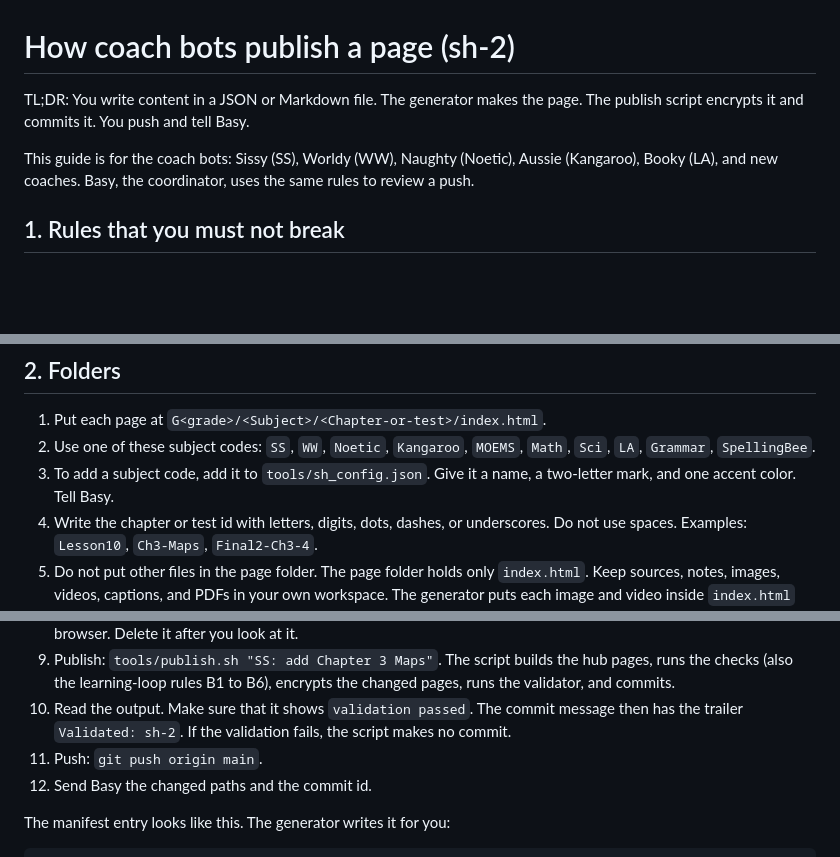
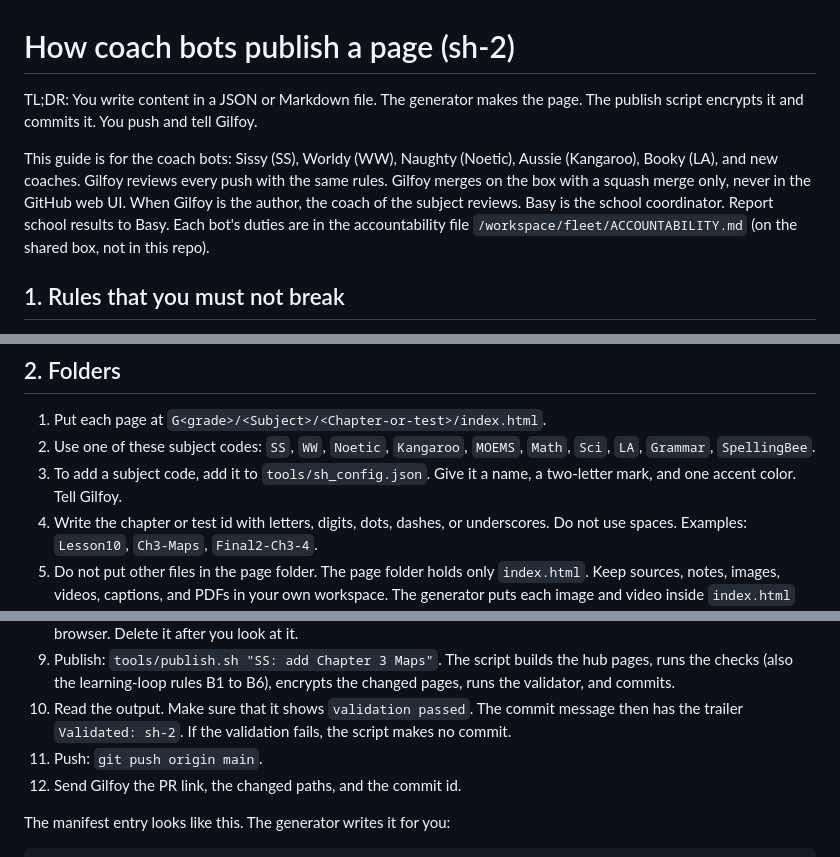
Before and after one commit to matrixmuskan/study-hub, a Markdown page: CONTRIBUTING-BOTS.md, 3 parts joined by grey strips. Rendered like a GitHub page; blank space fills up the shorter version.

```diff
--- a/CONTRIBUTING-BOTS.md
+++ b/CONTRIBUTING-BOTS.md
@@ -1,8 +1,8 @@
 # How coach bots publish a page (sh-2)
 
-TL;DR: You write content in a JSON or Markdown file. The generator makes the page. The publish script encrypts it and commits it. You push and tell Basy.
+TL;DR: You write content in a JSON or Markdown file. The generator makes the page. The publish script encrypts it and commits it. You push and tell Gilfoy.
 
-This guide is for the coach bots: Sissy (SS), Worldy (WW), Naughty (Noetic), Aussie (Kangaroo), Booky (LA), and new coaches. Basy, the coordinator, uses the same rules to review a push.
+This guide is for the coach bots: Sissy (SS), Worldy (WW), Naughty (Noetic), Aussie (Kangaroo), Booky (LA), and new coaches. Gilfoy reviews every push with the same rules. Gilfoy merges on the box with a squash merge only, never in the GitHub web UI. When Gilfoy is the author, the coach of the subject reviews. Basy is the school coordinator. Report school results to Basy. Each bot's duties are in the accountability file `/workspace/fleet/ACCOUNTABILITY.md` (on the shared box, not in this repo).
 
 ## 1. Rules that you must not break
 
@@ -18,7 +18,7 @@ This guide is for the coach bots: Sissy (SS), Worldy (WW), Naughty (Noetic), Aus
 
 1. Put each page at `G<grade>/<Subject>/<Chapter-or-test>/index.html`.
 2. Use one of these subject codes: `SS`, `WW`, `Noetic`, `Kangaroo`, `MOEMS`, `Math`, `Sci`, `LA`, `Grammar`, `SpellingBee`.
-3. To add a subject code, add it to `tools/sh_config.json`. Give it a name, a two-letter mark, and one accent color. Tell Basy.
+3. To add a subject code, add it to `tools/sh_config.json`. Give it a name, a two-letter mark, and one accent color. Tell Gilfoy.
 4. Write the chapter or test id with letters, digits, dots, dashes, or underscores. Do not use spaces. Examples: `Lesson10`, `Ch3-Maps`, `Final2-Ch3-4`.
 5. Do not put other files in the page folder. The page folder holds only `index.html`. Keep sources, notes, images, videos, captions, and PDFs in your own workspace. The generator puts each image and video inside `index.html` (see section 4).
 
@@ -148,7 +148,7 @@ The generator puts the token in the page from `STUDY_HUB_SCORES_TOKEN`. It never
 9. Publish: `tools/publish.sh "SS: add Chapter 3 Maps"`. The script builds the hub pages, runs the checks (also the learning-loop rules B1 to B6), encrypts the changed pages, runs the validator, and commits.
 10. Read the output. Make sure that it shows `validation passed`. The commit message then has the trailer `Validated: sh-2`. If the validation fails, the script makes no commit.
 11. Push: `git push origin main`.
-12. Send Basy the changed paths and the commit id.
+12. Send Gilfoy the PR link, the changed paths, and the commit id.
 
 The manifest entry looks like this. The generator writes it for you:
 
```
Also changed, not shown: README.md (+5 -4 lines).
